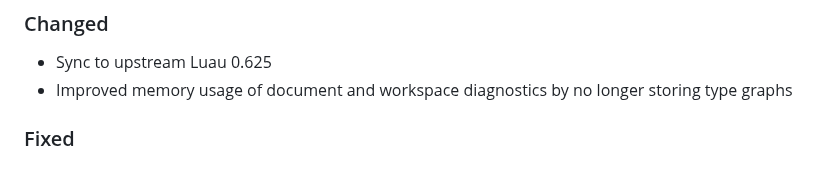
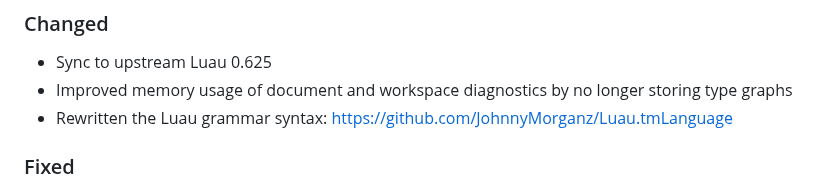
Before and after one commit to JohnnyMorganz/luau-lsp, a Markdown page: CHANGELOG.md, the part around the change. Drawn GitHub-style.

Commit message:
Update changelog for new grammar syntax file

```diff
--- a/CHANGELOG.md
+++ b/CHANGELOG.md
@@ -14,6 +14,7 @@ The format is based on [Keep a Changelog](https://keepachangelog.com/en/1.0.0/).
 
 - Sync to upstream Luau 0.625
 - Improved memory usage of document and workspace diagnostics by no longer storing type graphs
+- Rewritten the Luau grammar syntax: https://github.com/JohnnyMorganz/Luau.tmLanguage
 
 ### Fixed
 
```
